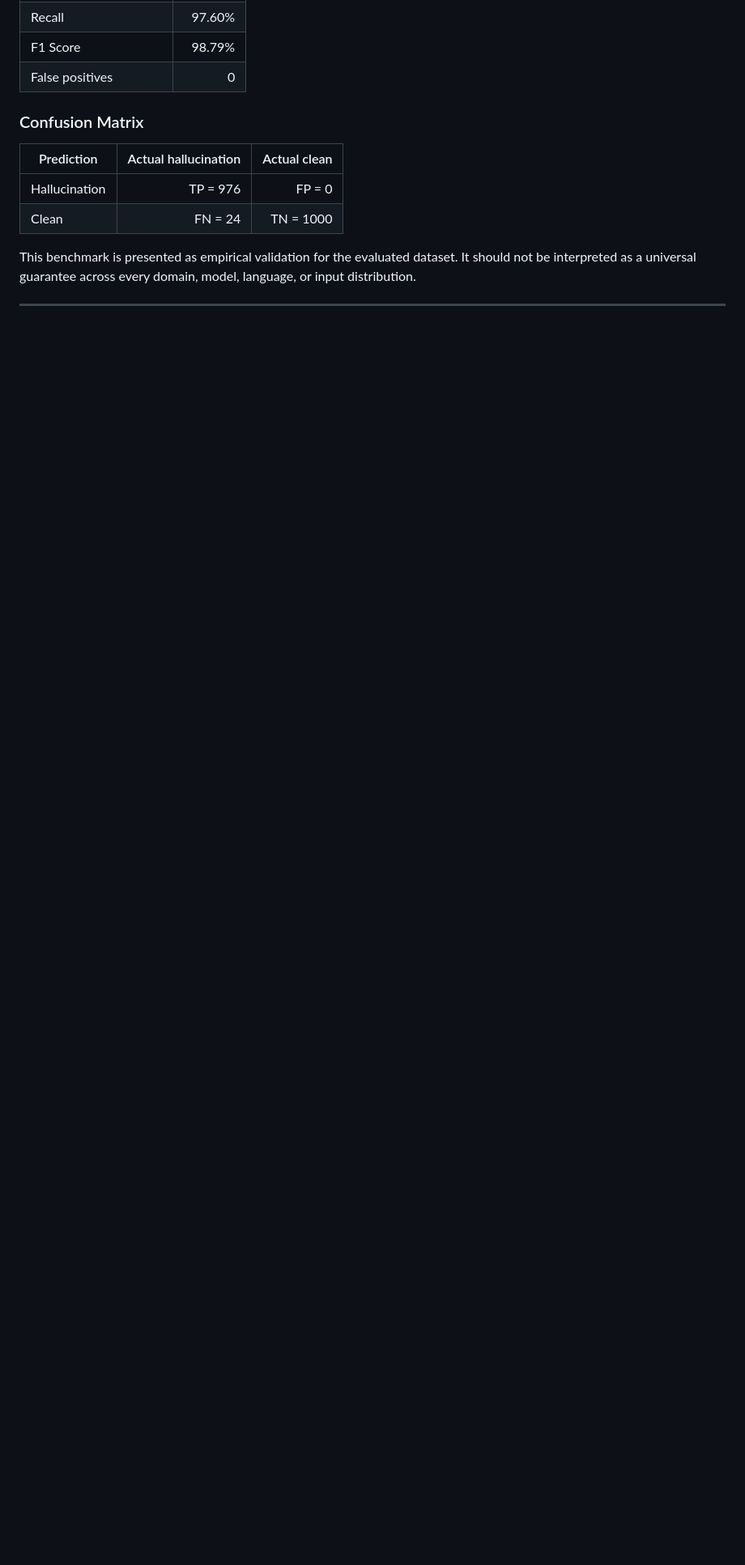
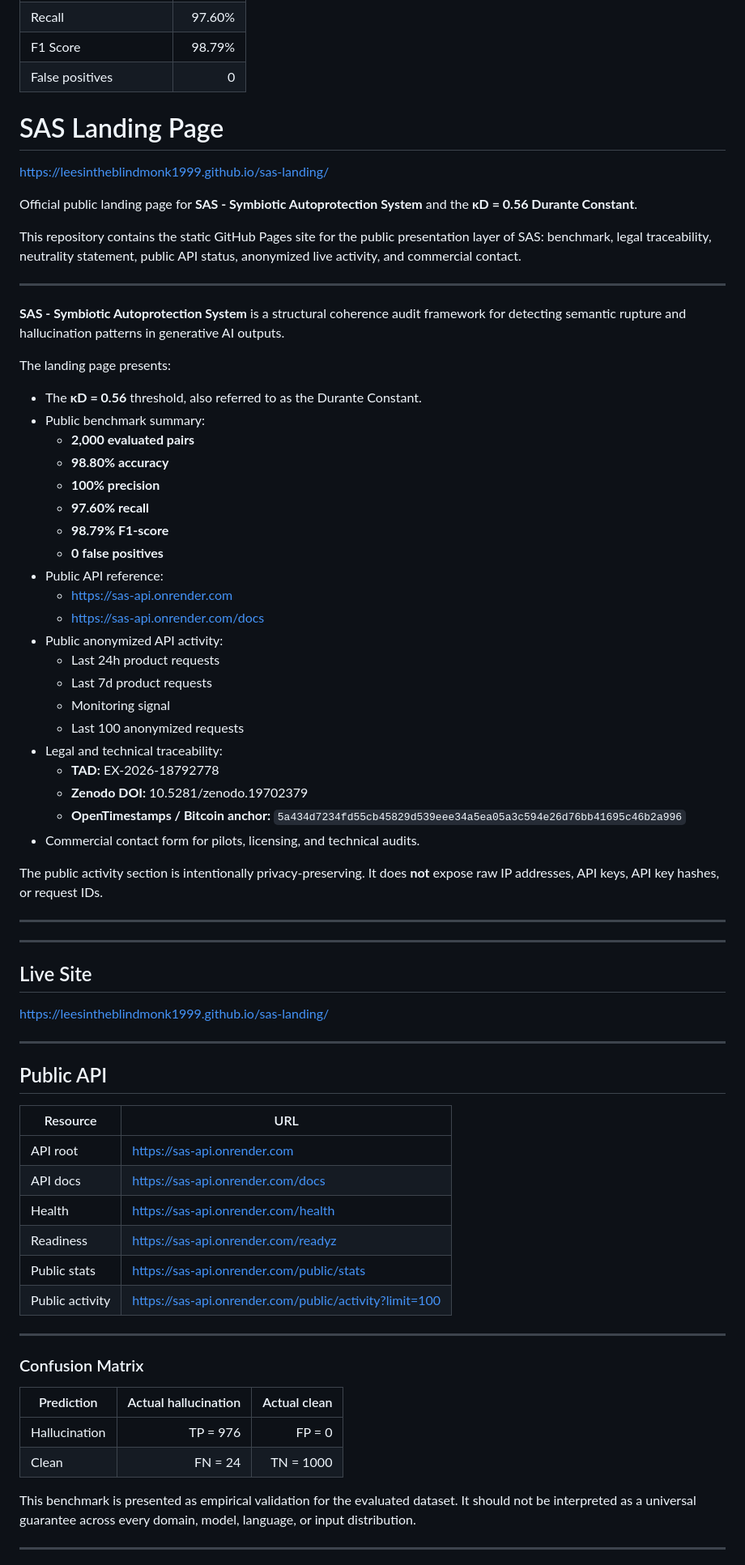
Before and after one commit to Leesintheblindmonk1999/sas-landing, a Markdown page: README.md, the part around one of its changes. Shown at 81% size. Rendered like a GitHub page; blank space fills up the shorter version.

Commit message:
Add SAS Landing Page and API information
Added a section for the SAS Landing Page, including public API references, benchmarks, and legal traceability details.

```diff
--- a/README.md
+++ b/README.md
@@ -90,6 +90,69 @@ The landing displays the main SAS v1.1.0 benchmark:
 | Recall | 97.60% |
 | F1 Score | 98.79% |
 | False positives | 0 |
+
+# SAS Landing Page
+
+[https://leesintheblindmonk1999.github.io/sas-landing/](https://leesintheblindmonk1999.github.io/sas-landing/)
+
+Official public landing page for **SAS - Symbiotic Autoprotection System** and the **κD = 0.56 Durante Constant**.
+
+This repository contains the static GitHub Pages site for the public presentation layer of SAS: benchmark, legal traceability, neutrality statement, public API status, anonymized live activity, and commercial contact.
+
+---
+
+**SAS - Symbiotic Autoprotection System** is a structural coherence audit framework for detecting semantic rupture and hallucination patterns in generative AI outputs.
+
+The landing page presents:
+
+- The **κD = 0.56** threshold, also referred to as the Durante Constant.
+- Public benchmark summary:
+  - **2,000 evaluated pairs**
+  - **98.80% accuracy**
+  - **100% precision**
+  - **97.60% recall**
+  - **98.79% F1-score**
+  - **0 false positives**
+- Public API reference:
+  - [https://sas-api.onrender.com](https://sas-api.onrender.com)
+  - [https://sas-api.onrender.com/docs](https://sas-api.onrender.com/docs)
+- Public anonymized API activity:
+  - Last 24h product requests
+  - Last 7d product requests
+  - Monitoring signal
+  - Last 100 anonymized requests
+- Legal and technical traceability:
+  - **TAD:** EX-2026-18792778
+  - **Zenodo DOI:** 10.5281/zenodo.19702379
+  - **OpenTimestamps / Bitcoin anchor:** `5a434d7234fd55cb45829d539eee34a5ea05a3c594e26d76bb41695c46b2a996`
+- Commercial contact form for pilots, licensing, and technical audits.
+
+The public activity section is intentionally privacy-preserving. It does **not** expose raw IP addresses, API keys, API key hashes, or request IDs.
+
+---
+
+
+
+---
+
+## Live Site
+
+[https://leesintheblindmonk1999.github.io/sas-landing/](https://leesintheblindmonk1999.github.io/sas-landing/)
+
+---
+
+## Public API
+
+| Resource | URL |
+|---|---|
+| API root | [https://sas-api.onrender.com](https://sas-api.onrender.com) |
+| API docs | [https://sas-api.onrender.com/docs](https://sas-api.onrender.com/docs) |
+| Health | [https://sas-api.onrender.com/health](https://sas-api.onrender.com/health) |
+| Readiness | [https://sas-api.onrender.com/readyz](https://sas-api.onrender.com/readyz) |
+| Public stats | [https://sas-api.onrender.com/public/stats](https://sas-api.onrender.com/public/stats) |
+| Public activity | [https://sas-api.onrender.com/public/activity?limit=100](https://sas-api.onrender.com/public/activity?limit=100) |
+
+---
 
 ### Confusion Matrix
 
```
Also changed, not shown: other parts of README.md (+29 -0 lines).
